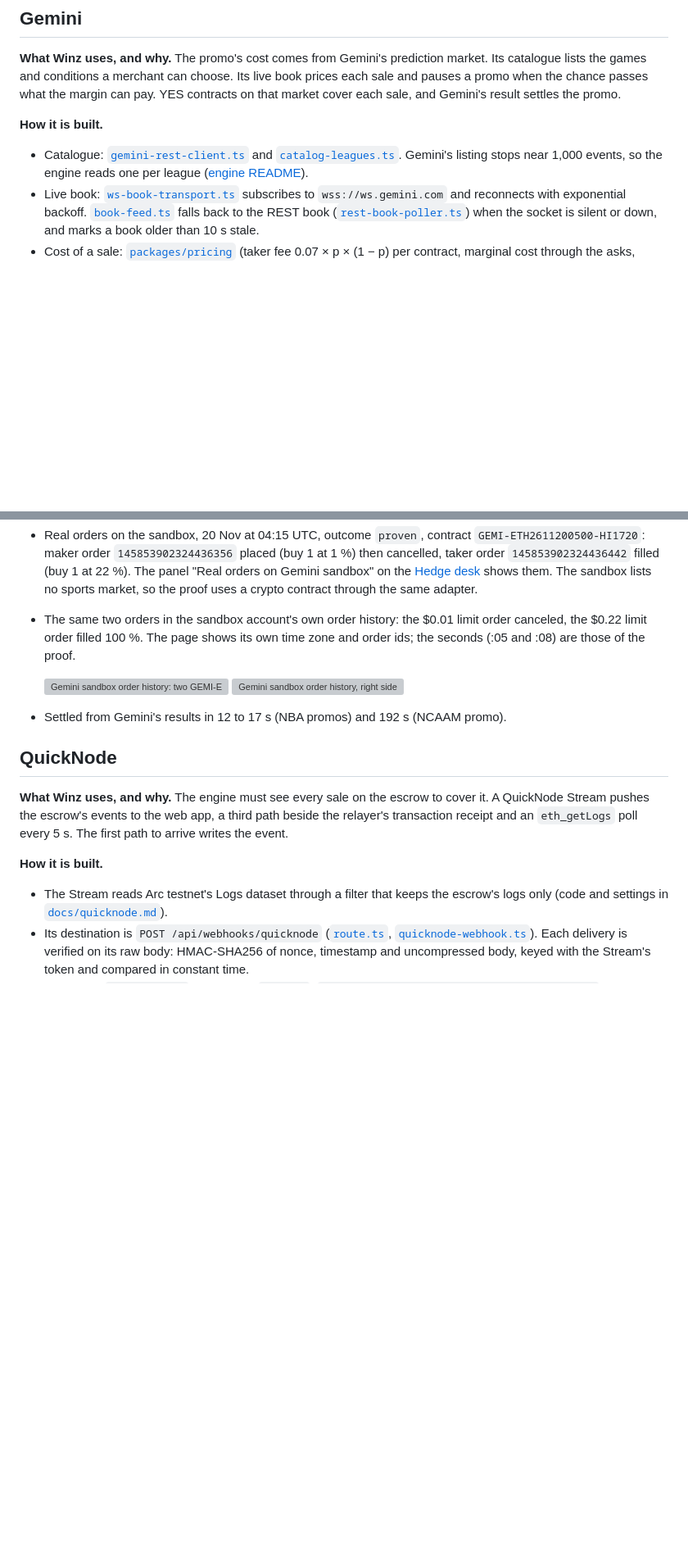
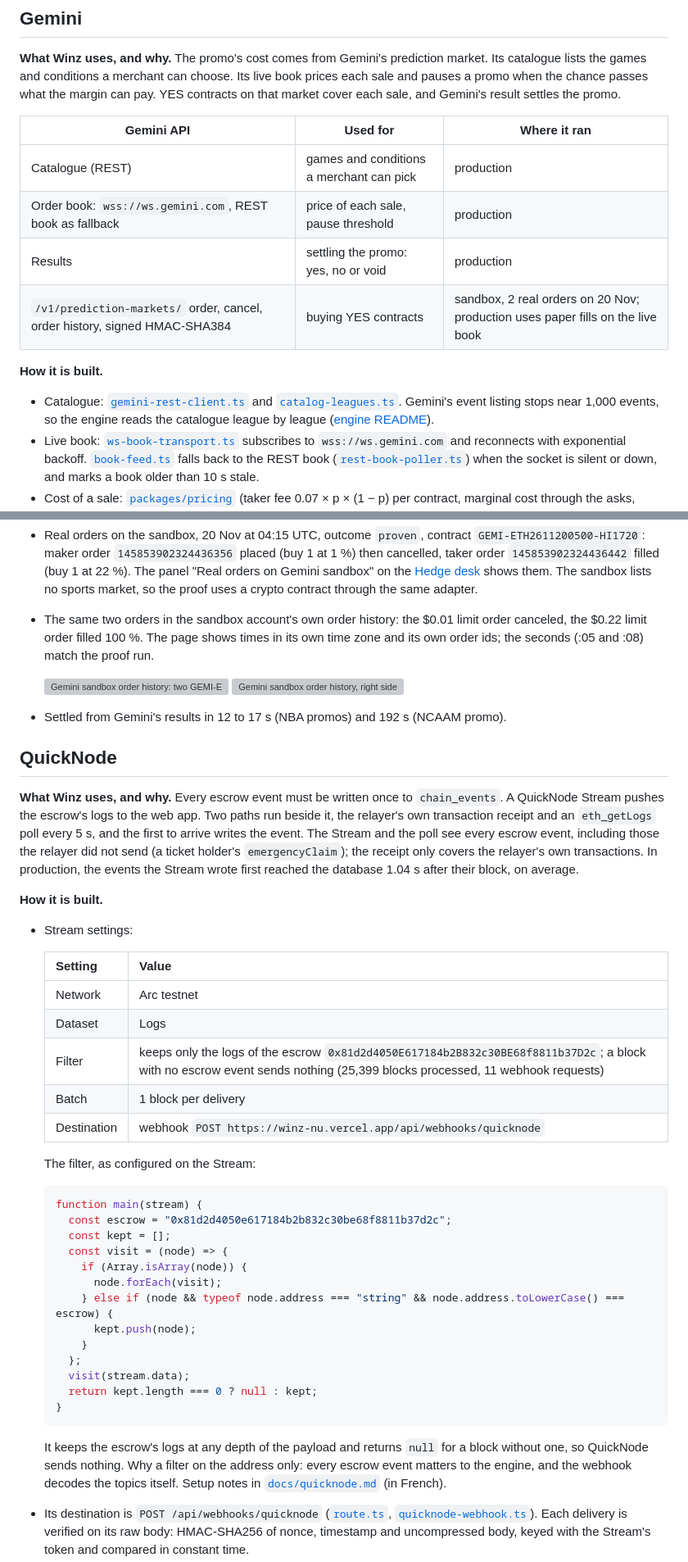
Before and after one commit to frytegg/winz, a Markdown page: README.md, 2 parts joined by grey strips. Shown at 82% size. GitHub-like rendering; blank space fills up the shorter version; grey boxes are pictures that could not be loaded.

````diff
--- a/README.md
+++ b/README.md
@@ -98,11 +120,18 @@ catalogue lists the games and conditions a merchant can choose. Its live book pr
 pauses a promo when the chance passes what the margin can pay. YES contracts on that market cover
 each sale, and Gemini's result settles the promo.
 
+| Gemini API | Used for | Where it ran |
+| --- | --- | --- |
+| Catalogue (REST) | games and conditions a merchant can pick | production |
+| Order book: `wss://ws.gemini.com`, REST book as fallback | price of each sale, pause threshold | production |
+| Results | settling the promo: yes, no or void | production |
+| `/v1/prediction-markets/` order, cancel, order history, signed HMAC-SHA384 | buying YES contracts | sandbox, 2 real orders on 20 Nov; production uses paper fills on the live book |
+
 **How it is built.**
 
 - Catalogue: [`gemini-rest-client.ts`](apps/engine/src/market-data/gemini-rest-client.ts) and
-  [`catalog-leagues.ts`](apps/engine/src/market-data/catalog-leagues.ts). Gemini's listing stops
-  near 1,000 events, so the engine reads one per league ([engine README](apps/engine/README.md)).
+  [`catalog-leagues.ts`](apps/engine/src/market-data/catalog-leagues.ts). Gemini's event listing stops
+  near 1,000 events, so the engine reads the catalogue league by league ([engine README](apps/engine/README.md)).
 - Live book: [`ws-book-transport.ts`](apps/engine/src/market-data/ws-book-transport.ts) subscribes
   to `wss://ws.gemini.com` and reconnects with exponential backoff.
   [`book-feed.ts`](apps/engine/src/market-data/book-feed.ts) falls back to the REST book
@@ -147,8 +176,8 @@ each sale, and Gemini's result settles the promo.
   Gemini sandbox" on the [Hedge desk](https://winz-nu.vercel.app/hedge-desk) shows them. The
   sandbox lists no sports market, so the proof uses a crypto contract through the same adapter.
 - The same two orders in the sandbox account's own order history: the $0.01 limit order canceled,
-  the $0.22 limit order filled 100 %. The page shows its own time zone and order ids; the seconds
-  (:05 and :08) are those of the proof.
+  the $0.22 limit order filled 100 %. The page shows times in its own time zone and its own order ids; the
+  seconds (:05 and :08) match the proof run.
 
   <img src="docs/receipts/prod/gemini-sandbox-order-history-1.jpg" alt="Gemini sandbox order history: two GEMI-ETH buy limit orders at 0.22 and 0.01 USD" width="720">
   <img src="docs/receipts/prod/gemini-sandbox-order-history-2.jpg" alt="Gemini sandbox order history, right side: the 0.22 order filled 100 %, the 0.01 order canceled" width="720">
@@ -156,14 +185,47 @@ each sale, and Gemini's result settles the promo.
 
 ## QuickNode
 
-**What Winz uses, and why.** The engine must see every sale on the escrow to cover it. A QuickNode
-Stream pushes the escrow's events to the web app, a third path beside the relayer's transaction
-receipt and an `eth_getLogs` poll every 5 s. The first path to arrive writes the event.
+**What Winz uses, and why.** Every escrow event must be written once to `chain_events`. A QuickNode
+Stream pushes the escrow's logs to the web app. Two paths run beside it, the relayer's own
+transaction receipt and an `eth_getLogs` poll every 5 s, and the first to arrive writes the event.
+The Stream and the poll see every escrow event, including those the relayer did not send (a ticket
+holder's `emergencyClaim`); the receipt only covers the relayer's own transactions. In production,
+the events the Stream wrote first reached the database 1.04 s after their block, on average.
 
 **How it is built.**
 
-- The Stream reads Arc testnet's Logs dataset through a filter that keeps the escrow's logs only
-  (code and settings in [`docs/quicknode.md`](docs/quicknode.md)).
+- Stream settings:
+
+  | Setting | Value |
+  | --- | --- |
+  | Network | Arc testnet |
+  | Dataset | Logs |
+  | Filter | keeps only the logs of the escrow `0x81d2d4050E617184b2B832c30BE68f8811b37D2c`; a block with no escrow event sends nothing (25,399 blocks processed, 11 webhook requests) |
+  | Batch | 1 block per delivery |
+  | Destination | webhook `POST https://winz-nu.vercel.app/api/webhooks/quicknode` |
+
+  The filter, as configured on the Stream:
+
+  ```js
+  function main(stream) {
+    const escrow = "0x81d2d4050e617184b2b832c30be68f8811b37d2c";
+    const kept = [];
+    const visit = (node) => {
+      if (Array.isArray(node)) {
+        node.forEach(visit);
+      } else if (node && typeof node.address === "string" && node.address.toLowerCase() === escrow) {
+        kept.push(node);
+      }
+    };
+    visit(stream.data);
+    return kept.length === 0 ? null : kept;
+  }
+  ```
+
+  It keeps the escrow's logs at any depth of the payload and returns `null` for a block without
+  one, so QuickNode sends nothing. Why a filter on the address only: every escrow event matters
+  to the engine, and the webhook decodes the topics itself. Setup notes in
+  [`docs/quicknode.md`](docs/quicknode.md) (in French).
 - Its destination is `POST /api/webhooks/quicknode`
   ([`route.ts`](apps/web/app/api/webhooks/quicknode/route.ts),
   [`quicknode-webhook.ts`](apps/web/lib/server/quicknode-webhook.ts)). Each delivery is verified on
````
Also changed, not shown: other parts of README.md (+39 -10 lines), docs/screens/fan-live-ticket.png (added), docs/screens/merchant-cost-per-sale.png (added).
